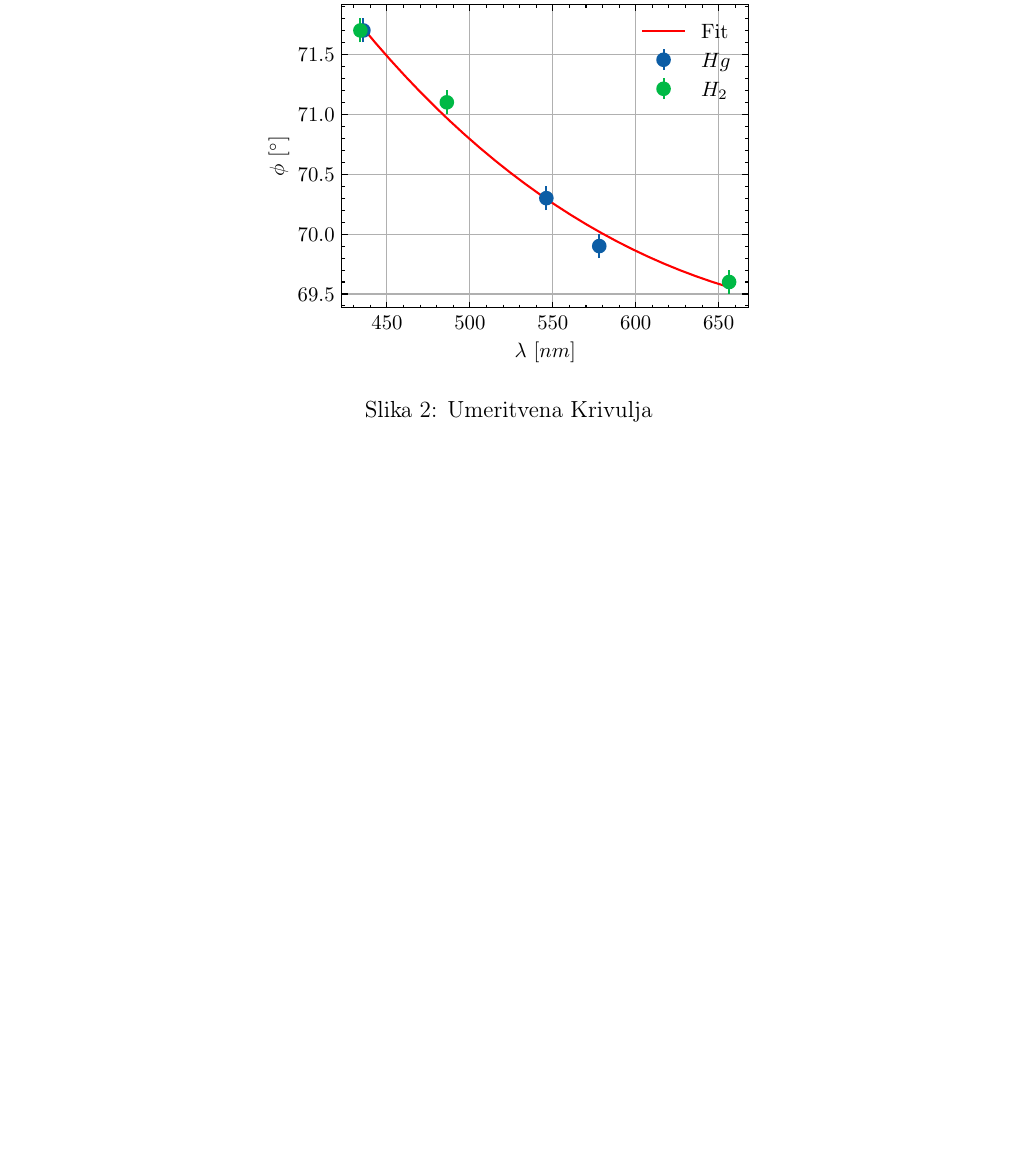
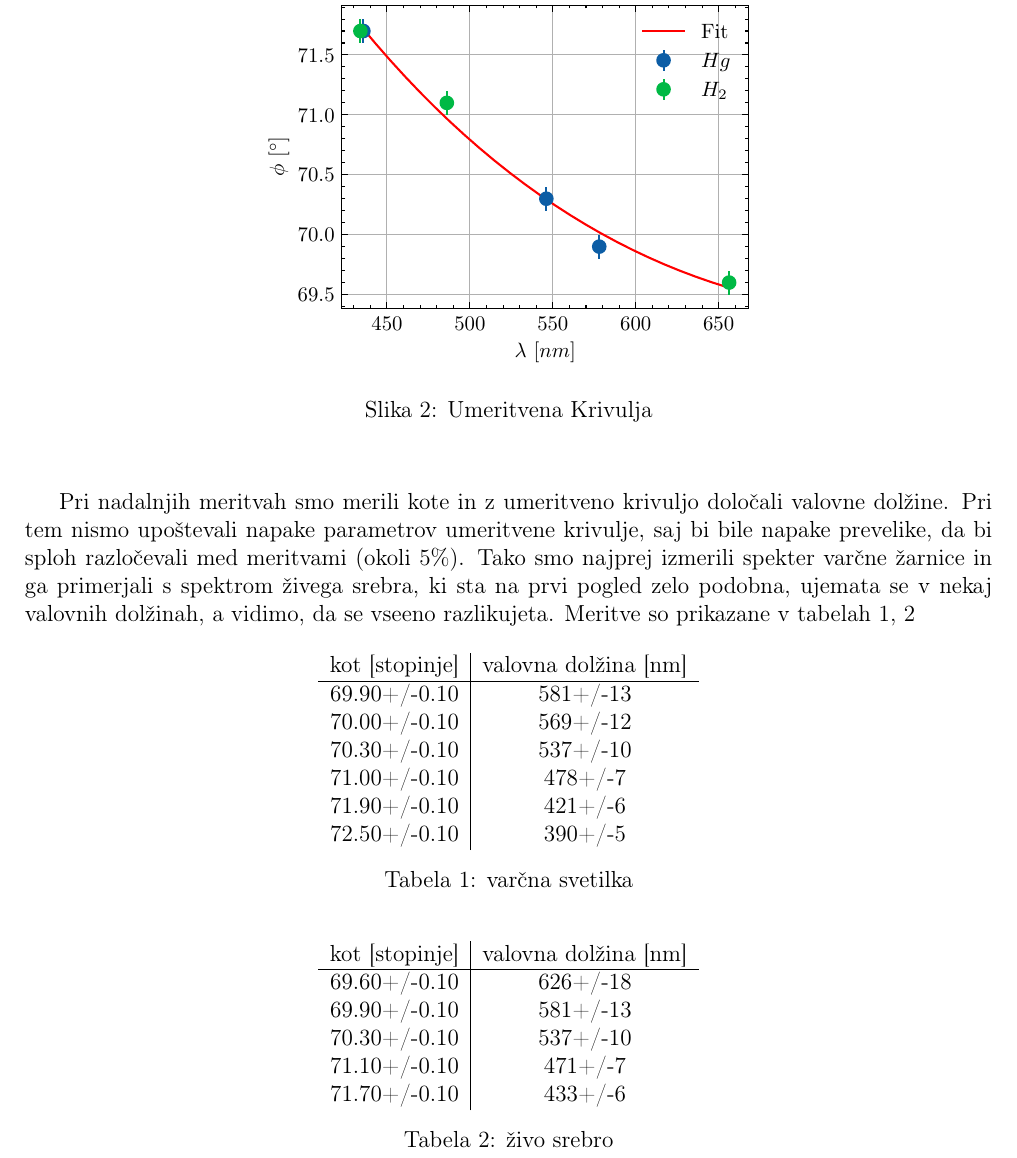
Before and after one commit to hyhmir/praktikum4, a LaTeX document (Spektr/porocilo/porocilo.tex): part of page 3 of 3, cut so that both start at the same text, the shorter picture padded with empty space. Compiled offline with pdfLaTeX.

Commit message:
varčna po**kala v šu**k

```diff
--- a/Spektr/porocilo/porocilo.tex
+++ b/Spektr/porocilo/porocilo.tex
@@ -86,4 +87,34 @@ To funkcijo smo "pofittali" na naše podatke in tako dobili naslednje vrednosti
 
+Pri nadalnjih meritvah smo merili kote in z umeritveno krivuljo določali valovne dolžine. Pri tem nismo upoštevali napake parametrov umeritvene krivulje, saj bi bile napake prevelike, da bi sploh razločevali med meritvami (okoli 5\%). Tako smo najprej izmerili spekter varčne žarnice in ga primerjali s spektrom živega srebra, ki sta na prvi pogled zelo podobna, ujemata se v nekaj valovnih dolžinah, a vidimo, da se vseeno razlikujeta. Meritve so prikazane v tabelah \ref{varčna}, \ref{Hg}
+
+\begin{table}[!ht]
+\centering
+\begin{tabular}{c|c}
+    kot [stopinje]& valovna dolžina [nm] \\\hline
+    69.90+/-0.10 & 581+/-13 \\
+    70.00+/-0.10 & 569+/-12 \\
+    70.30+/-0.10 & 537+/-10 \\
+    71.00+/-0.10 & 478+/-7 \\
+    71.90+/-0.10 & 421+/-6 \\
+    72.50+/-0.10 & 390+/-5 \\
+\end{tabular}
+\caption{varčna svetilka}
+\label{varčna}
+\end{table}
+
+\begin{table}[!ht]
+\centering
+\begin{tabular}{c|c}
+    kot [stopinje]& valovna dolžina [nm] \\\hline
+    69.60+/-0.10 & 626+/-18 \\
+    69.90+/-0.10 & 581+/-13 \\
+    70.30+/-0.10 & 537+/-10 \\
+    71.10+/-0.10 & 471+/-7 \\
+    71.70+/-0.10 & 433+/-6 \\
+\end{tabular}
+\caption{živo srebro}
+\label{Hg}
+\end{table}
 
 
 \end{document}
```
Also changed, not shown: Spektr/porocilo/porocilo.pdf, Spektr/porocilo/porocilo.tex (1 more changed lines), 1 other file.
